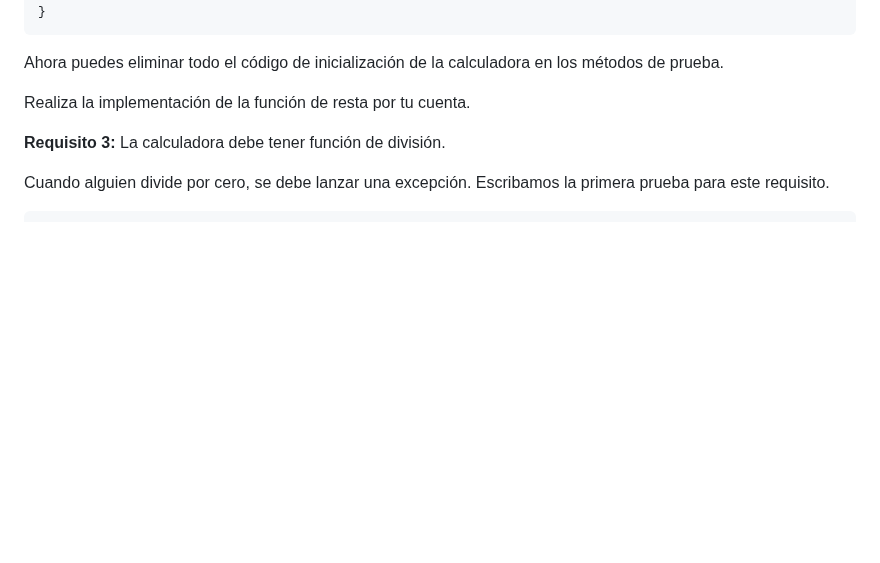
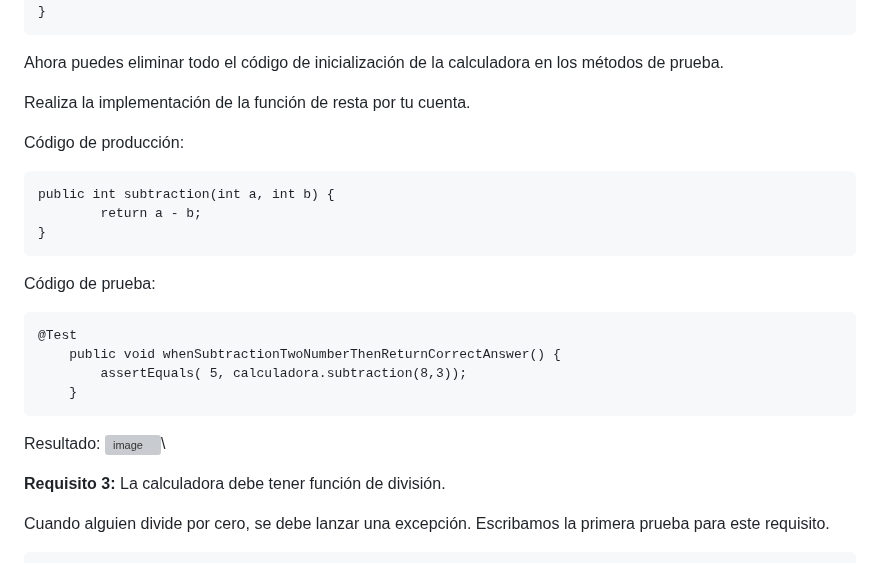
Before and after one commit to FixerDiegoB/CC3S2-2023.1, a Markdown page: Actividades/Refactorizacion/Respuestas.md, the part around one of its changes. GitHub-like rendering; blank space fills up the shorter version; grey boxes are pictures that could not be loaded.

````diff
--- a/Actividades/Refactorizacion/Respuestas.md
+++ b/Actividades/Refactorizacion/Respuestas.md
@@ -128,6 +130,22 @@ public static void init(){
 Ahora puedes eliminar todo el código de inicialización de la calculadora en los métodos de prueba.
 
 Realiza la implementación de la función de resta por tu cuenta.
+
+Código de producción:
+```
+public int subtraction(int a, int b) {
+        return a - b;
+}
+```
+Código de prueba:
+```
+@Test
+    public void whenSubtractionTwoNumberThenReturnCorrectAnswer() {
+        assertEquals( 5, calculadora.subtraction(8,3));
+    }
+```
+Resultado:
+![image](https://user-images.githubusercontent.com/57854488/233375524-e22c3d93-5d15-4cf8-83c9-f0831bac3a33.png)\
 
 **Requisito 3:** La calculadora debe tener función de división.
 
````
Also changed, not shown: other parts of Actividades/Refactorizacion/Respuestas.md (+2 -0 lines).
